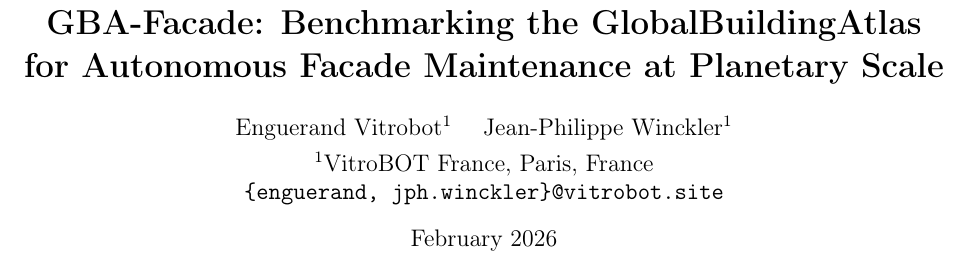
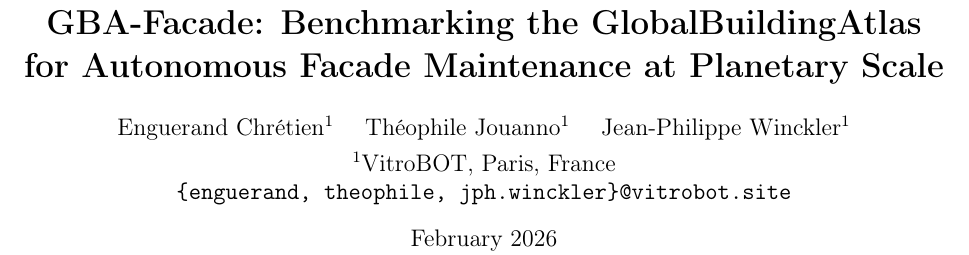
Before and after one commit to Youssxii/gba-facade-benchmark, a LaTeX paper (main.tex): part of page 1 of 6, cut so that both start at the same text. Compiled offline with pdfLaTeX.

Commit message:
feat: add Théophile Jouanno as co-author, fix Enguerand Chrétien name
Co-Authored-By: Claude Opus 4.6 <noreply@anthropic.com>

```diff
--- a/main.tex
+++ b/main.tex
@@ -39,10 +39,11 @@
 }
 
 \author{
-  Enguerand Vitrobot\textsuperscript{1} \quad
+  Enguerand Chr\'{e}tien\textsuperscript{1} \quad
+  Th\'{e}ophile Jouanno\textsuperscript{1} \quad
   Jean-Philippe Winckler\textsuperscript{1}\\[4pt]
-  \textsuperscript{1}VitroBOT France, Paris, France\\
-  \texttt{\{enguerand, jph.winckler\}@vitrobot.site}
+  \textsuperscript{1}VitroBOT, Paris, France\\
+  \texttt{\{enguerand, theophile, jph.winckler\}@vitrobot.site}
 }
 
 \date{February 2026}
```
Also changed, not shown: README.md, main.pdf.
